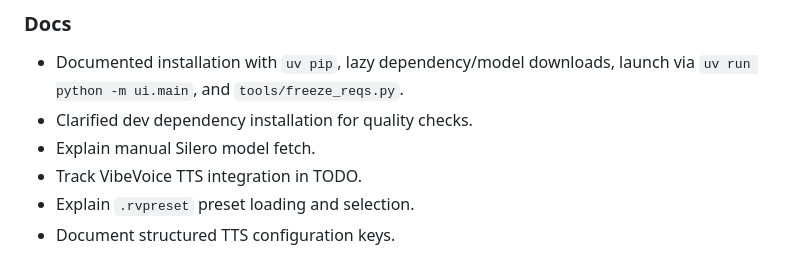
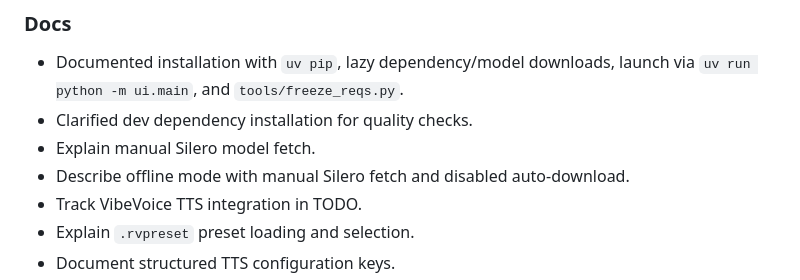
Before and after one commit to 3dgopnik/revoise, a Markdown page: CHANGELOG.md, the part around the change. Rendered like a GitHub page.

```diff
--- a/CHANGELOG.md
+++ b/CHANGELOG.md
@@ -65,6 +65,7 @@ and this project adheres to [Semantic Versioning](https://semver.org/spec/v2.0.0
   launch via `uv run python -m ui.main`, and `tools/freeze_reqs.py`.
 - Clarified dev dependency installation for quality checks.
 - Explain manual Silero model fetch.
+- Describe offline mode with manual Silero fetch and disabled auto-download.
 - Track VibeVoice TTS integration in TODO.
 - Explain `.rvpreset` preset loading and selection.
 - Document structured TTS configuration keys.
```
Also changed, not shown: README.md (+10 -0 lines), TODO.md (+1 -0 lines).
